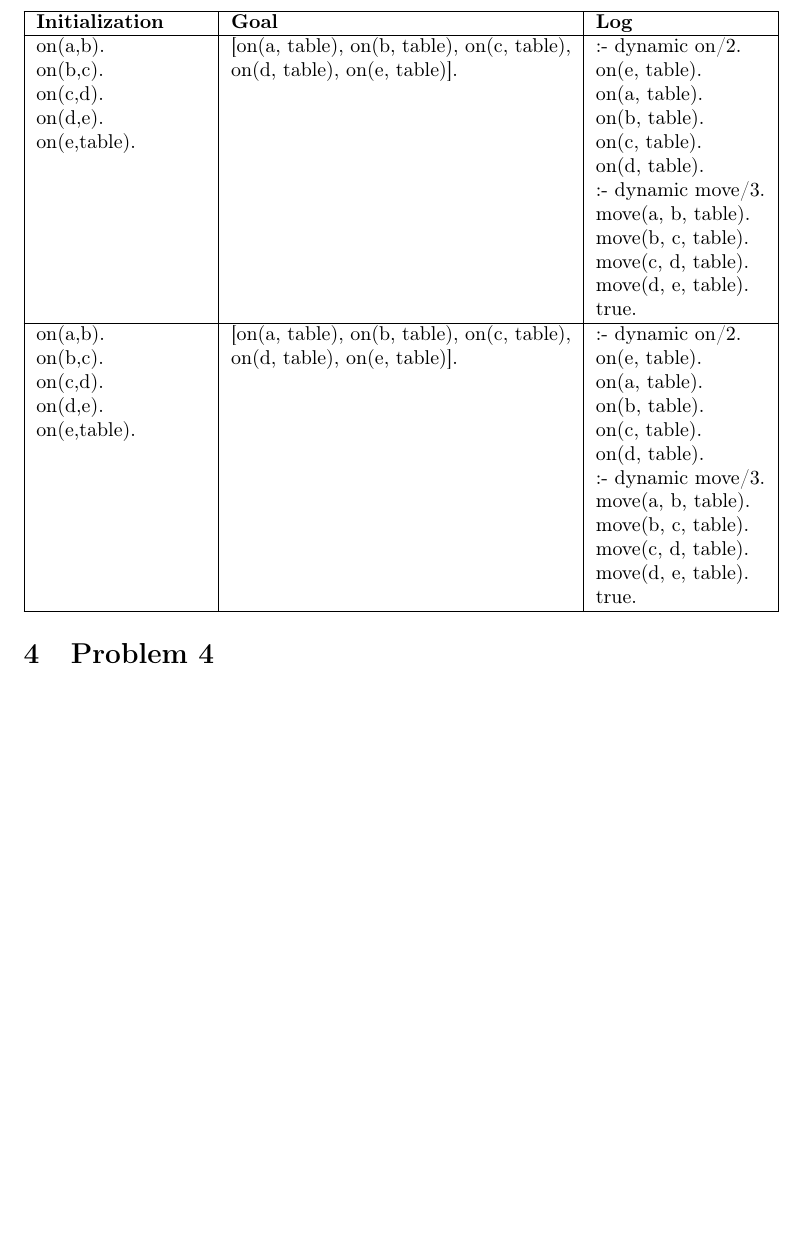
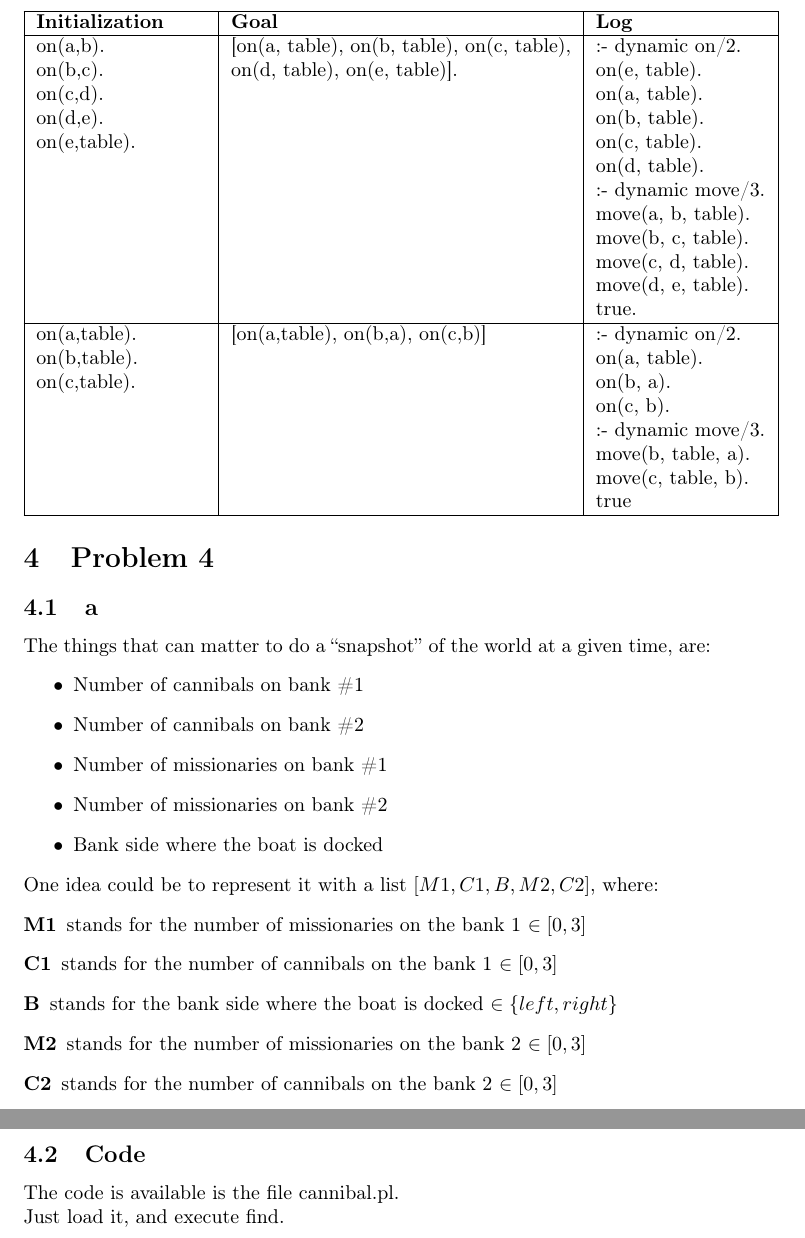
Before and after one commit to Baspar/KAIST-AI, a LaTeX problem sheet (HW4/Homework4Solution.tex): part of page 5 of 5 before the commit and two parts of pages 5 and 6 of 6 after it, the two joined at a grey line, cut so that both start at the same text, the shorter picture padded with empty space. Compiled offline with pdfLaTeX.

Commit message:
add: end HW4

```diff
--- a/HW4/Homework4Solution.tex
+++ b/HW4/Homework4Solution.tex
@@ -133,12 +137,31 @@
                     on(a,b).\newline on(b,c).\newline on(c,d).\newline on(d,e).\newline on(e,table). &
                     [on(a, table), on(b, table), on(c, table), on(d, table), on(e, table)].&
                     :- dynamic on/2.\newline on(e, table).\newline on(a, table).\newline on(b, table).\newline on(c, table).\newline on(d, table).\newline :- dynamic move/3.\newline move(a, b, table).\newline move(b, c, table).\newline move(c, d, table).\newline move(d, e, table).\newline true.\\
-                \hline%TODO: Change 2nd exeample
-                    on(a,b).\newline on(b,c).\newline on(c,d).\newline on(d,e).\newline on(e,table). &
-                    [on(a, table), on(b, table), on(c, table), on(d, table), on(e, table)].&
-                    :- dynamic on/2.\newline on(e, table).\newline on(a, table).\newline on(b, table).\newline on(c, table).\newline on(d, table).\newline :- dynamic move/3.\newline move(a, b, table).\newline move(b, c, table).\newline move(c, d, table).\newline move(d, e, table).\newline true.\\
+                \hline
+                    on(a,table). \newline on(b,table). \newline on(c,table).  &
+                    [on(a,table), on(b,a), on(c,b)] &
+                    :- dynamic on/2.\newline on(a, table).\newline on(b, a).\newline on(c, b).\newline :- dynamic move/3.\newline move(b, table, a). \newline move(c, table, b). \newline true\\
                 \hline
             \end{tabular}
-
     \section{Problem 4}
+        \subsection{a}
+            The things that can matter to do a ``snapshot'' of the world at a given time, are:
+            \begin{itemize}
+                \item Number of cannibals on bank \#1
+                \item Number of cannibals on bank \#2
+                \item Number of missionaries on bank \#1
+                \item Number of missionaries on bank \#2
+                \item Bank side where the boat is docked
+            \end{itemize}
+            One idea could be to represent it with a list $[M1, C1, B, M2, C2]$, where:
+            \begin{description}
+                \item[M1] stands for the number of missionaries on the bank 1 $\in[0, 3]$
+                \item[C1] stands for the number of cannibals on the bank 1 $\in[0, 3]$
+                \item[B] stands for the bank side  where the boat is docked $\in\{left, right\}$
+                \item[M2] stands for the number of missionaries on the bank 2 $\in[0, 3]$
+                \item[C2] stands for the number of cannibals on the bank 2 $\in[0, 3]$
+            \end{description}
+        \subsection{Code}
+            The code is available is the file cannibal.pl.\\
+            Just load it, and execute find.
 \end{document}
```
Also changed, not shown: HW4/Makefile, HW4/Homework4Solution.tex (4 more changed lines), 2 other files.
